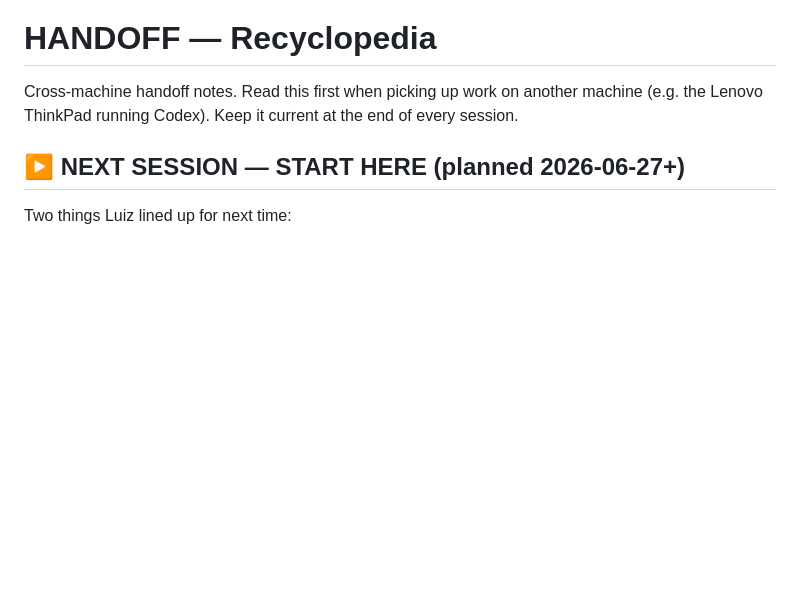
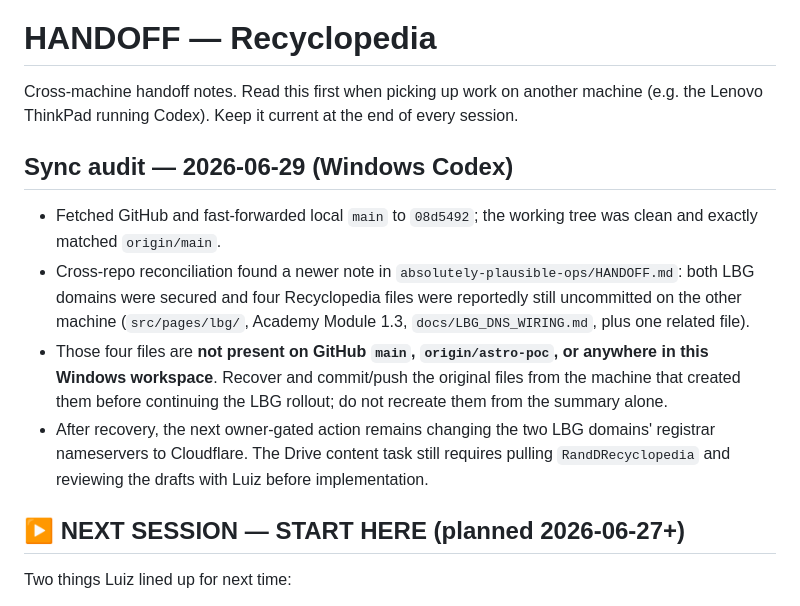
Before and after one commit to wmestrinho/recyclopedia, a Markdown page: HANDOFF.md, the part around the change. GitHub-like rendering; blank space fills up the shorter version.

Commit message:
docs(handoff): record missing cross-machine LBG work

```diff
--- a/HANDOFF.md
+++ b/HANDOFF.md
@@ -3,6 +3,24 @@
 Cross-machine handoff notes. Read this first when picking up work on another
 machine (e.g. the Lenovo ThinkPad running Codex). Keep it current at the end of
 every session.
+
+## Sync audit — 2026-06-29 (Windows Codex)
+
+- Fetched GitHub and fast-forwarded local `main` to `08d5492`; the working tree
+  was clean and exactly matched `origin/main`.
+- Cross-repo reconciliation found a newer note in
+  `absolutely-plausible-ops/HANDOFF.md`: both LBG domains were secured and four
+  Recyclopedia files were reportedly still uncommitted on the other machine
+  (`src/pages/lbg/`, Academy Module 1.3, `docs/LBG_DNS_WIRING.md`, plus one
+  related file).
+- Those four files are **not present on GitHub `main`, `origin/astro-poc`, or
+  anywhere in this Windows workspace**. Recover and commit/push the original
+  files from the machine that created them before continuing the LBG rollout;
+  do not recreate them from the summary alone.
+- After recovery, the next owner-gated action remains changing the two LBG
+  domains' registrar nameservers to Cloudflare. The Drive content task still
+  requires pulling `RandDRecyclopedia` and reviewing the drafts with Luiz before
+  implementation.
 
 ## ▶ NEXT SESSION — START HERE (planned 2026-06-27+)
 
```
